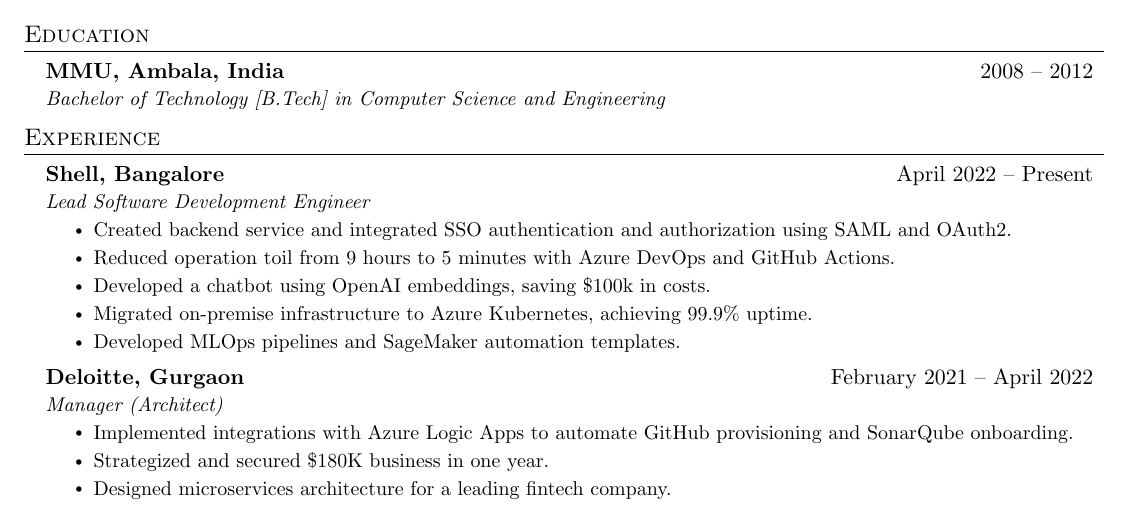
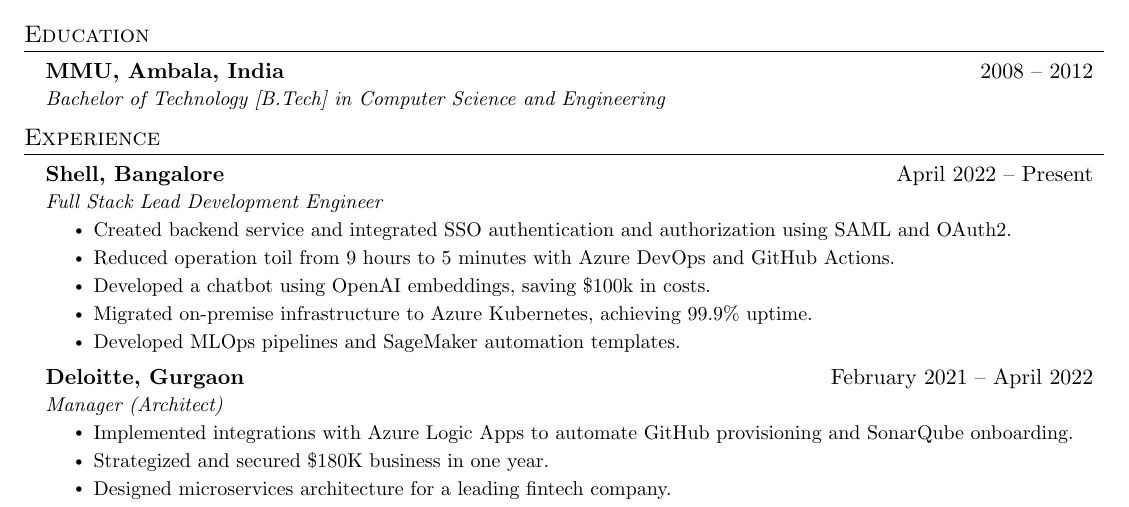
Before and after one commit to vermavarun/vermavarun.github.io, a LaTeX CV (resume.tex): part of page 1 of 2, cut so that both start at the same text. Compiled offline with pdfLaTeX.

Commit message:
Update job title from Lead Software Development Engineer to Full Stack Lead Development Engineer

```diff
--- a/resume.tex
+++ b/resume.tex
@@ -113,7 +113,7 @@
 
     \resumeSubheading
       {Shell, Bangalore}{April 2022 -- Present}
-      {Lead Software Development Engineer}{}
+      {Full Stack Lead Development Engineer}{}
       \resumeItemListStart
         \resumeItem{Created backend service and integrated SSO authentication and authorization using SAML and OAuth2.}
         \resumeItem{Reduced operation toil from 9 hours to 5 minutes with Azure DevOps and GitHub Actions.}
```
